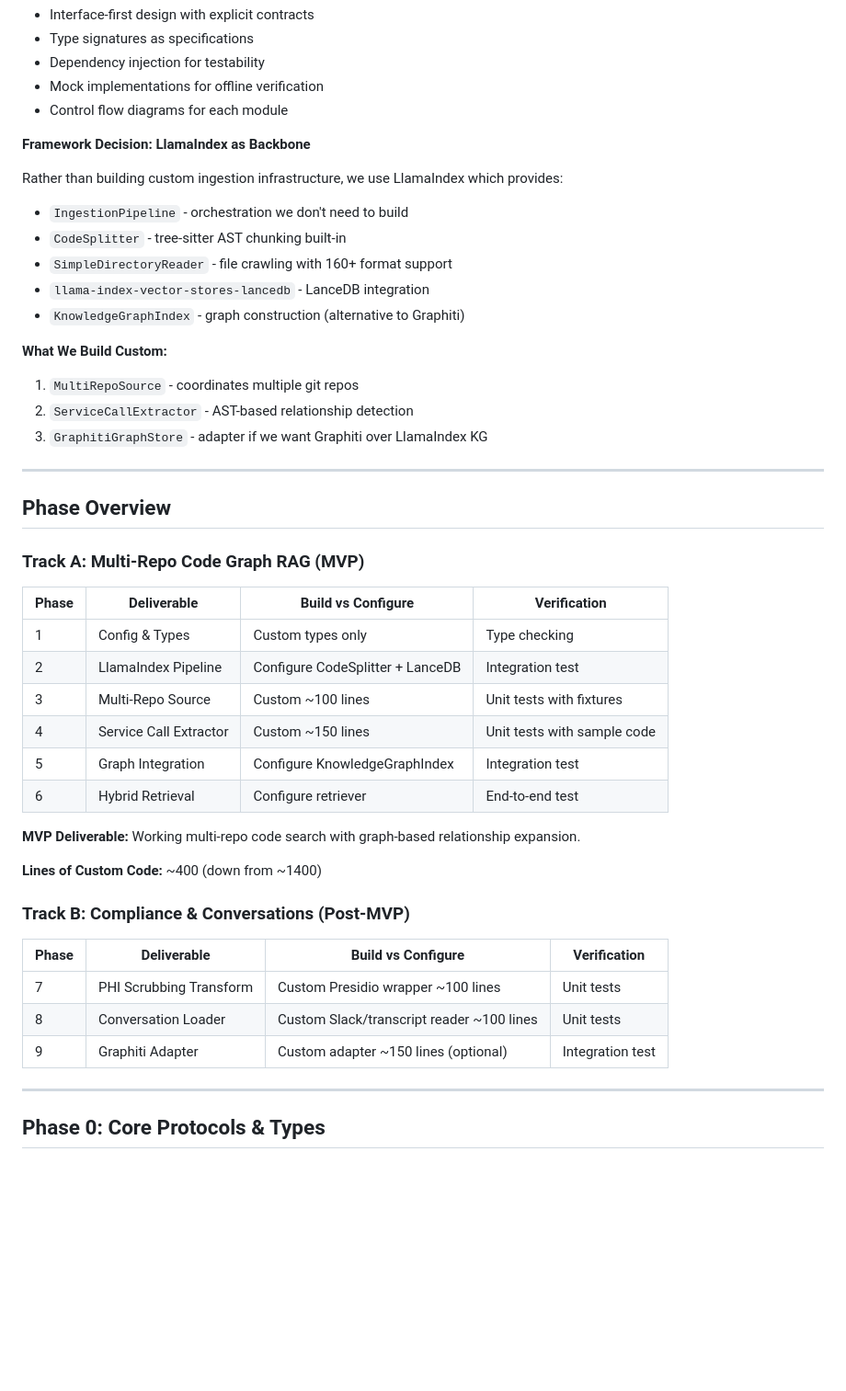
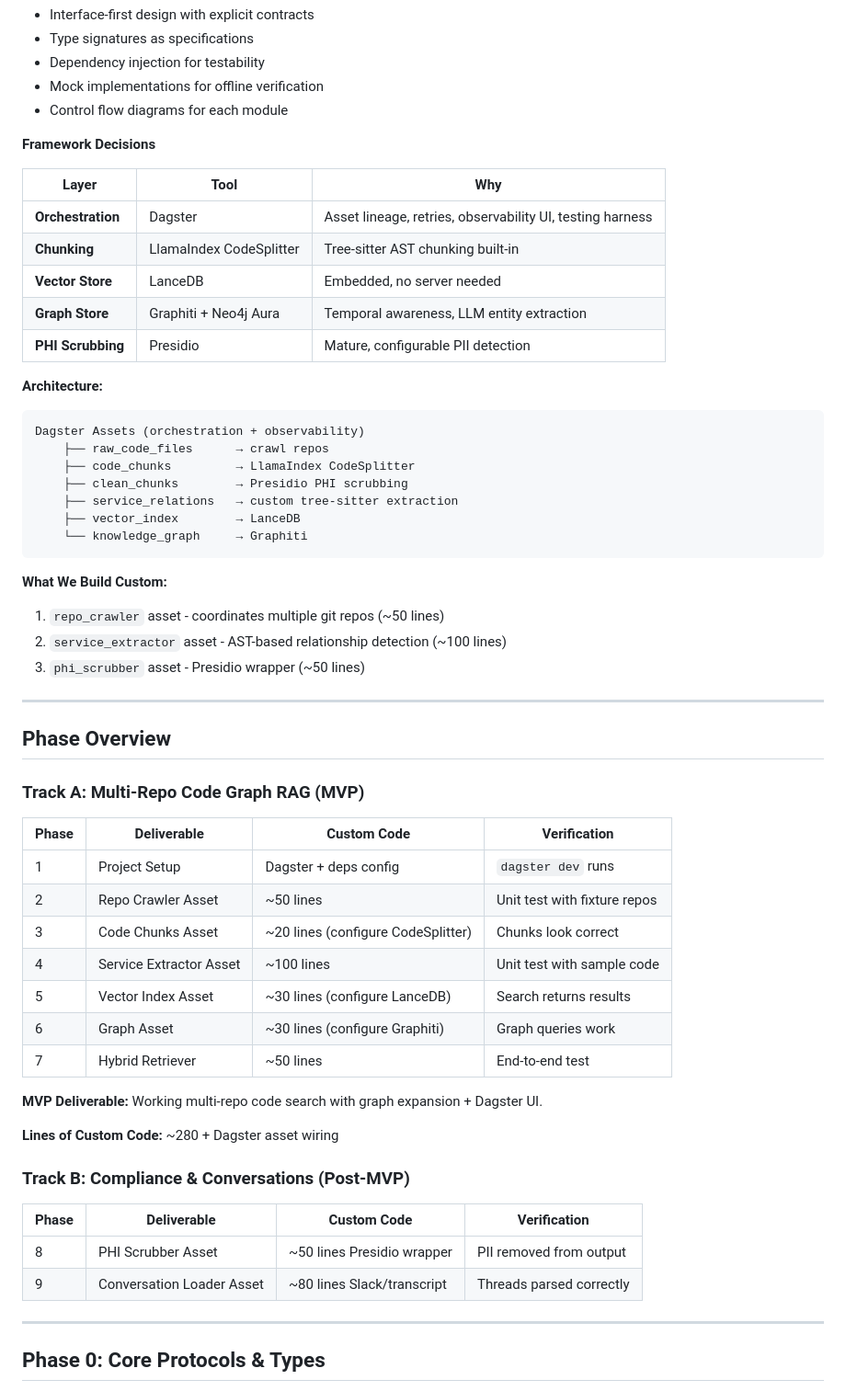
Before and after one commit to ChrisMckerracher/claude_stuff, a Markdown page: rag/docs/PHASING_STRATEGY.md, the part around one of its changes. Shown at 92% size. GitHub-like rendering; blank space fills up the shorter version.

````diff
--- a/rag/docs/PHASING_STRATEGY.md
+++ b/rag/docs/PHASING_STRATEGY.md
@@ -14,19 +14,31 @@
 - Mock implementations for offline verification
 - Control flow diagrams for each module
 
-**Framework Decision: LlamaIndex as Backbone**
-
-Rather than building custom ingestion infrastructure, we use LlamaIndex which provides:
-- `IngestionPipeline` - orchestration we don't need to build
-- `CodeSplitter` - tree-sitter AST chunking built-in
-- `SimpleDirectoryReader` - file crawling with 160+ format support
-- `llama-index-vector-stores-lancedb` - LanceDB integration
-- `KnowledgeGraphIndex` - graph construction (alternative to Graphiti)
+**Framework Decisions**
+
+| Layer | Tool | Why |
+|-------|------|-----|
+| **Orchestration** | Dagster | Asset lineage, retries, observability UI, testing harness |
+| **Chunking** | LlamaIndex CodeSplitter | Tree-sitter AST chunking built-in |
+| **Vector Store** | LanceDB | Embedded, no server needed |
+| **Graph Store** | Graphiti + Neo4j Aura | Temporal awareness, LLM entity extraction |
+| **PHI Scrubbing** | Presidio | Mature, configurable PII detection |
+
+**Architecture:**
+```
+Dagster Assets (orchestration + observability)
+    ├── raw_code_files      → crawl repos
+    ├── code_chunks         → LlamaIndex CodeSplitter
+    ├── clean_chunks        → Presidio PHI scrubbing
+    ├── service_relations   → custom tree-sitter extraction
+    ├── vector_index        → LanceDB
+    └── knowledge_graph     → Graphiti
+```
 
 **What We Build Custom:**
-1. `MultiRepoSource` - coordinates multiple git repos
-2. `ServiceCallExtractor` - AST-based relationship detection
-3. `GraphitiGraphStore` - adapter if we want Graphiti over LlamaIndex KG
+1. `repo_crawler` asset - coordinates multiple git repos (~50 lines)
+2. `service_extractor` asset - AST-based relationship detection (~100 lines)
+3. `phi_scrubber` asset - Presidio wrapper (~50 lines)
 
 ---
 
@@ -34,26 +46,26 @@ Rather than building custom ingestion infrastructure, we use LlamaIndex which pr
 
 ### Track A: Multi-Repo Code Graph RAG (MVP)
 
-| Phase | Deliverable | Build vs Configure | Verification |
-|-------|-------------|-------------------|--------------|
-| 1 | Config & Types | Custom types only | Type checking |
-| 2 | LlamaIndex Pipeline | Configure CodeSplitter + LanceDB | Integration test |
-| 3 | Multi-Repo Source | Custom ~100 lines | Unit tests with fixtures |
-| 4 | Service Call Extractor | Custom ~150 lines | Unit tests with sample code |
-| 5 | Graph Integration | Configure KnowledgeGraphIndex | Integration test |
-| 6 | Hybrid Retrieval | Configure retriever | End-to-end test |
-
-**MVP Deliverable:** Working multi-repo code search with graph-based relationship expansion.
-
-**Lines of Custom Code:** ~400 (down from ~1400)
+| Phase | Deliverable | Custom Code | Verification |
+|-------|-------------|-------------|--------------|
+| 1 | Project Setup | Dagster + deps config | `dagster dev` runs |
+| 2 | Repo Crawler Asset | ~50 lines | Unit test with fixture repos |
+| 3 | Code Chunks Asset | ~20 lines (configure CodeSplitter) | Chunks look correct |
+| 4 | Service Extractor Asset | ~100 lines | Unit test with sample code |
+| 5 | Vector Index Asset | ~30 lines (configure LanceDB) | Search returns results |
+| 6 | Graph Asset | ~30 lines (configure Graphiti) | Graph queries work |
+| 7 | Hybrid Retriever | ~50 lines | End-to-end test |
+
+**MVP Deliverable:** Working multi-repo code search with graph expansion + Dagster UI.
+
+**Lines of Custom Code:** ~280 + Dagster asset wiring
 
 ### Track B: Compliance & Conversations (Post-MVP)
 
-| Phase | Deliverable | Build vs Configure | Verification |
-|-------|-------------|-------------------|--------------|
-| 7 | PHI Scrubbing Transform | Custom Presidio wrapper ~100 lines | Unit tests |
-| 8 | Conversation Loader | Custom Slack/transcript reader ~100 lines | Unit tests |
-| 9 | Graphiti Adapter | Custom adapter ~150 lines (optional) | Integration test |
+| Phase | Deliverable | Custom Code | Verification |
+|-------|-------------|-------------|--------------|
+| 8 | PHI Scrubber Asset | ~50 lines Presidio wrapper | PII removed from output |
+| 9 | Conversation Loader Asset | ~80 lines Slack/transcript | Threads parsed correctly |
 
 ---
 
````
Also changed, not shown: other parts of rag/docs/PHASING_STRATEGY.md (+35 -35 lines).
